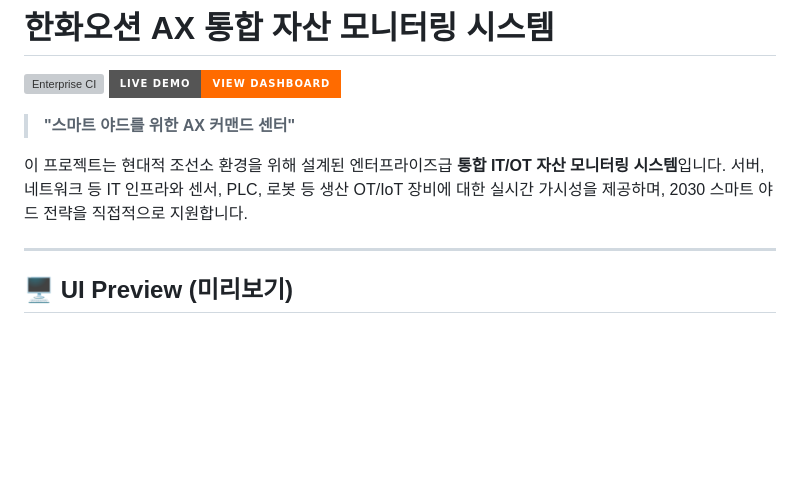
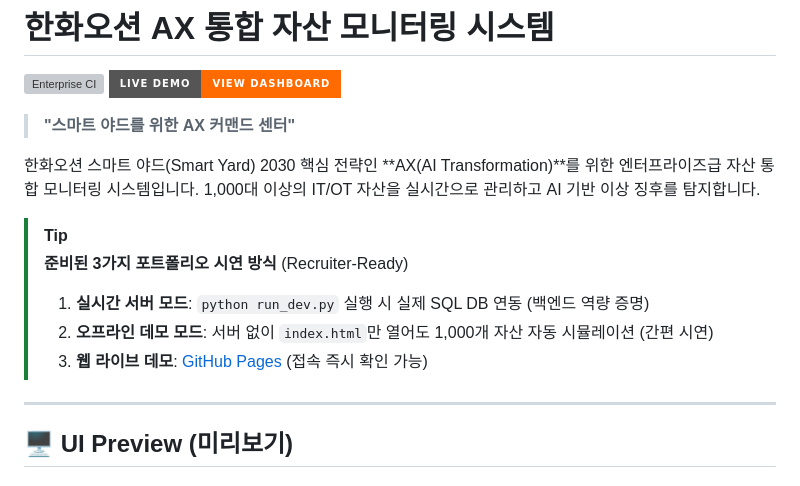
Before and after one commit to glory903-devsecops/hanwha-ocean-asset-monitor, a Markdown page: README.md, the part around the change. GitHub-like rendering; badges without logos; blank space fills up the shorter version; grey boxes are pictures that could not be loaded.

Commit message:
docs: Finalize README with recruiter-ready access instructions

```diff
--- a/README.md
+++ b/README.md
@@ -4,7 +4,13 @@
 [![Live Demo](https://img.shields.io/badge/Live_Demo-View_Dashboard-FF6B00?style=for-the-badge&logo=airplayvideo)](https://glory903-devsecops.github.io/hanwha-ocean-asset-monitor/)
 > **"스마트 야드를 위한 AX 커맨드 센터"**
 
-이 프로젝트는 현대적 조선소 환경을 위해 설계된 엔터프라이즈급 **통합 IT/OT 자산 모니터링 시스템**입니다. 서버, 네트워크 등 IT 인프라와 센서, PLC, 로봇 등 생산 OT/IoT 장비에 대한 실시간 가시성을 제공하며, 2030 스마트 야드 전략을 직접적으로 지원합니다.
+한화오션 스마트 야드(Smart Yard) 2030 핵심 전략인 **AX(AI Transformation)**를 위한 엔터프라이즈급 자산 통합 모니터링 시스템입니다. 1,000대 이상의 IT/OT 자산을 실시간으로 관리하고 AI 기반 이상 징후를 탐지합니다.
+
+> [!TIP]
+> **준비된 3가지 포트폴리오 시연 방식** (Recruiter-Ready)
+> 1. **실시간 서버 모드**: `python run_dev.py` 실행 시 실제 SQL DB 연동 (백엔드 역량 증명)
+> 2. **오프라인 데모 모드**: 서버 없이 `index.html`만 열어도 1,000개 자산 자동 시뮬레이션 (간편 시연)
+> 3. **웹 라이브 데모**: [GitHub Pages](https://glory903-devsecops.github.io/hanwha-ocean-asset-monitor/) (접속 즉시 확인 가능)
 
 ---
 
```
